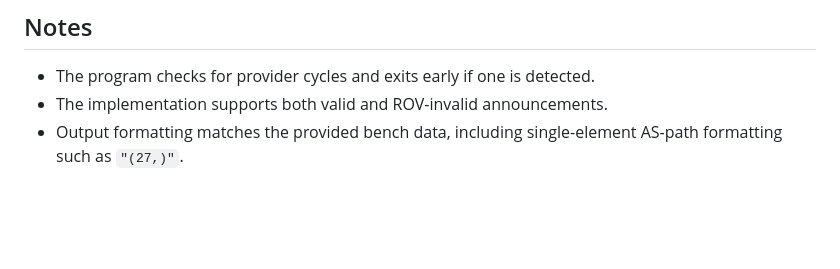
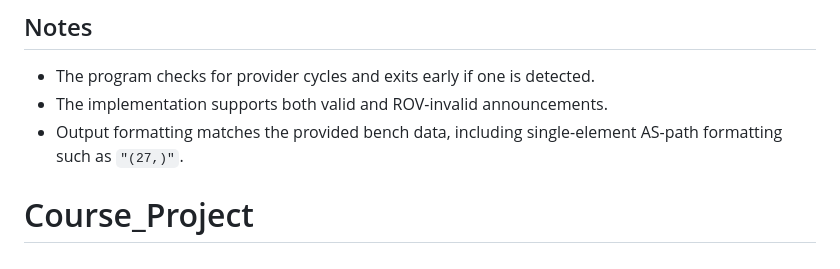
Before and after one commit to Max22-glitch/Course_Project, a Markdown page: README.md, the part around the change. Drawn GitHub-style; blank space fills up the shorter version.

```diff
--- a/README.md
+++ b/README.md
@@ -113,3 +113,4 @@ If the output is empty then the generated file matches the expected result.
 - The program checks for provider cycles and exits early if one is detected.
 - The implementation supports both valid and ROV-invalid announcements.
 - Output formatting matches the provided bench data, including single-element AS-path formatting such as `"(27,)"`.
+# Course_Project
```
